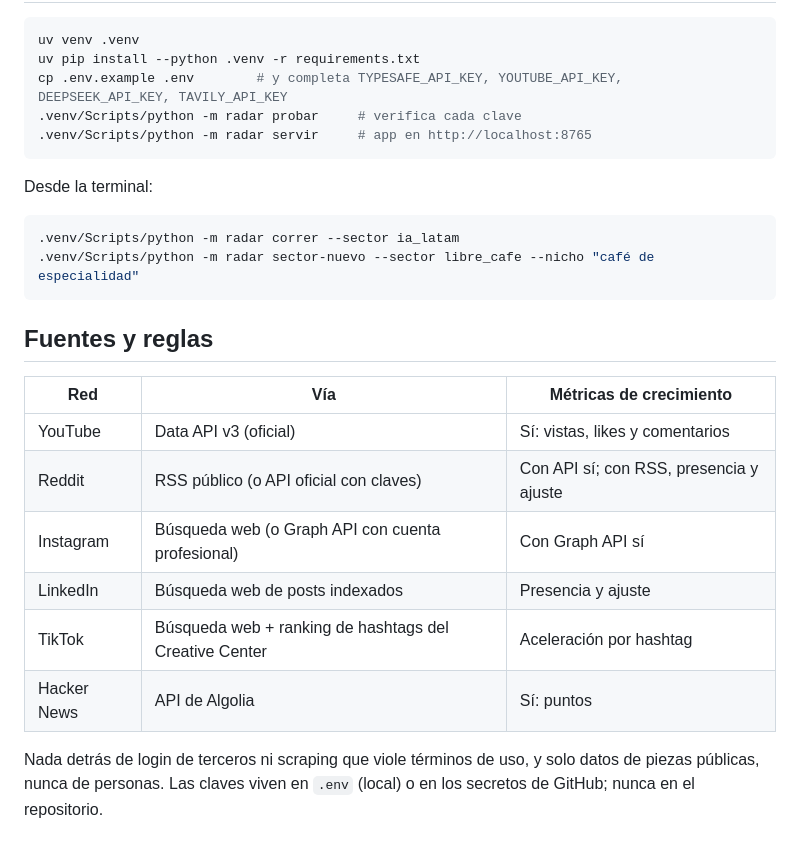
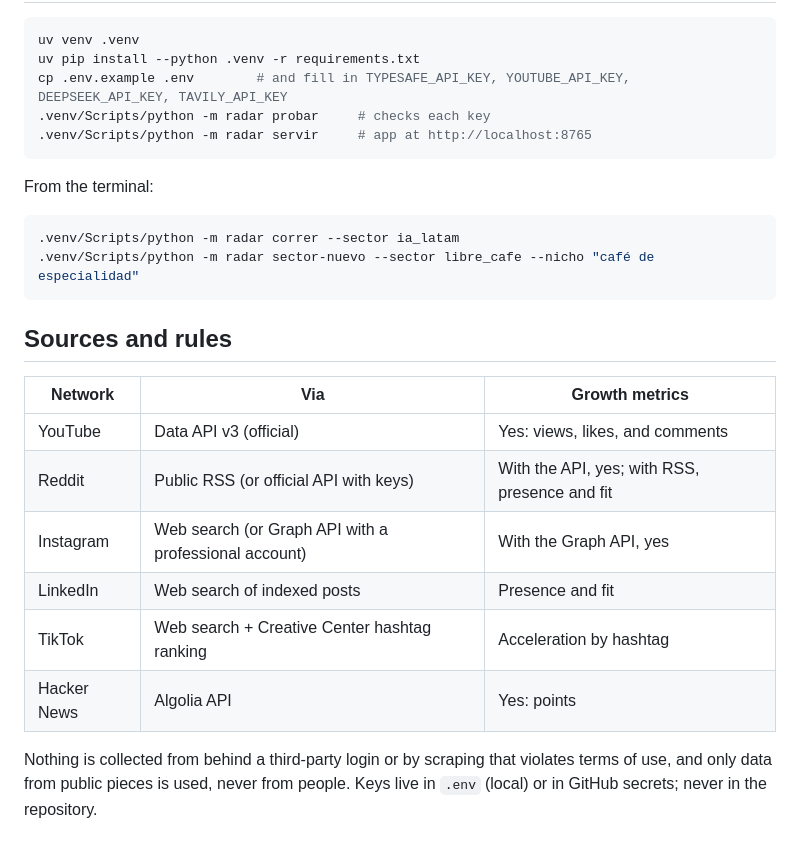
Before and after one commit to victorgomezadapty/radar-30x, a Markdown page: README.md, the part around one of its changes. Drawn GitHub-style.

````diff
--- a/README.md
+++ b/README.md
@@ -63,27 +63,27 @@ Cada 3 horas, GitHub Actions toma una captura nueva de métricas para medir la a
 ```bash
 uv venv .venv
 uv pip install --python .venv -r requirements.txt
-cp .env.example .env        # y completa TYPESAFE_API_KEY, YOUTUBE_API_KEY, DEEPSEEK_API_KEY, TAVILY_API_KEY
-.venv/Scripts/python -m radar probar     # verifica cada clave
-.venv/Scripts/python -m radar servir     # app en http://localhost:8765
+cp .env.example .env        # and fill in TYPESAFE_API_KEY, YOUTUBE_API_KEY, DEEPSEEK_API_KEY, TAVILY_API_KEY
+.venv/Scripts/python -m radar probar     # checks each key
+.venv/Scripts/python -m radar servir     # app at http://localhost:8765
 ```
 
-Desde la terminal:
+From the terminal:
 
 ```bash
 .venv/Scripts/python -m radar correr --sector ia_latam
 .venv/Scripts/python -m radar sector-nuevo --sector libre_cafe --nicho "café de especialidad"
 ```
 
-## Fuentes y reglas
+## Sources and rules
 
-| Red | Vía | Métricas de crecimiento |
+| Network | Via | Growth metrics |
 | --- | --- | --- |
-| YouTube | Data API v3 (oficial) | Sí: vistas, likes y comentarios |
-| Reddit | RSS público (o API oficial con claves) | Con API sí; con RSS, presencia y ajuste |
-| Instagram | Búsqueda web (o Graph API con cuenta profesional) | Con Graph API sí |
-| LinkedIn | Búsqueda web de posts indexados | Presencia y ajuste |
-| TikTok | Búsqueda web + ranking de hashtags del Creative Center | Aceleración por hashtag |
-| Hacker News | API de Algolia | Sí: puntos |
+| YouTube | Data API v3 (official) | Yes: views, likes, and comments |
+| Reddit | Public RSS (or official API with keys) | With the API, yes; with RSS, presence and fit |
+| Instagram | Web search (or Graph API with a professional account) | With the Graph API, yes |
+| LinkedIn | Web search of indexed posts | Presence and fit |
+| TikTok | Web search + Creative Center hashtag ranking | Acceleration by hashtag |
+| Hacker News | Algolia API | Yes: points |
 
-Nada detrás de login de terceros ni scraping que viole términos de uso, y solo datos de piezas públicas, nunca de personas. Las claves viven en `.env` (local) o en los secretos de GitHub; nunca en el repositorio.
+Nothing is collected from behind a third-party login or by scraping that violates terms of use, and only data from public pieces is used, never from people. Keys live in `.env` (local) or in GitHub secrets; never in the repository.
````
Also changed, not shown: other parts of README.md (+36 -36 lines).
